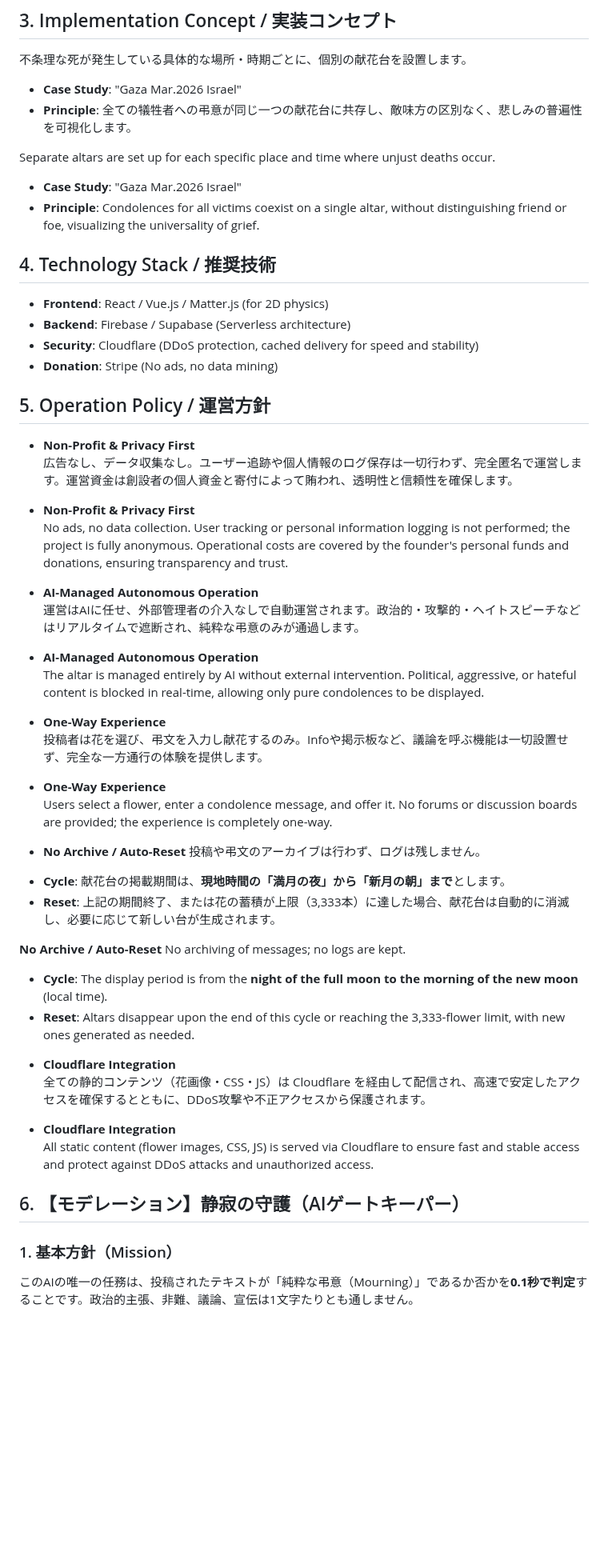
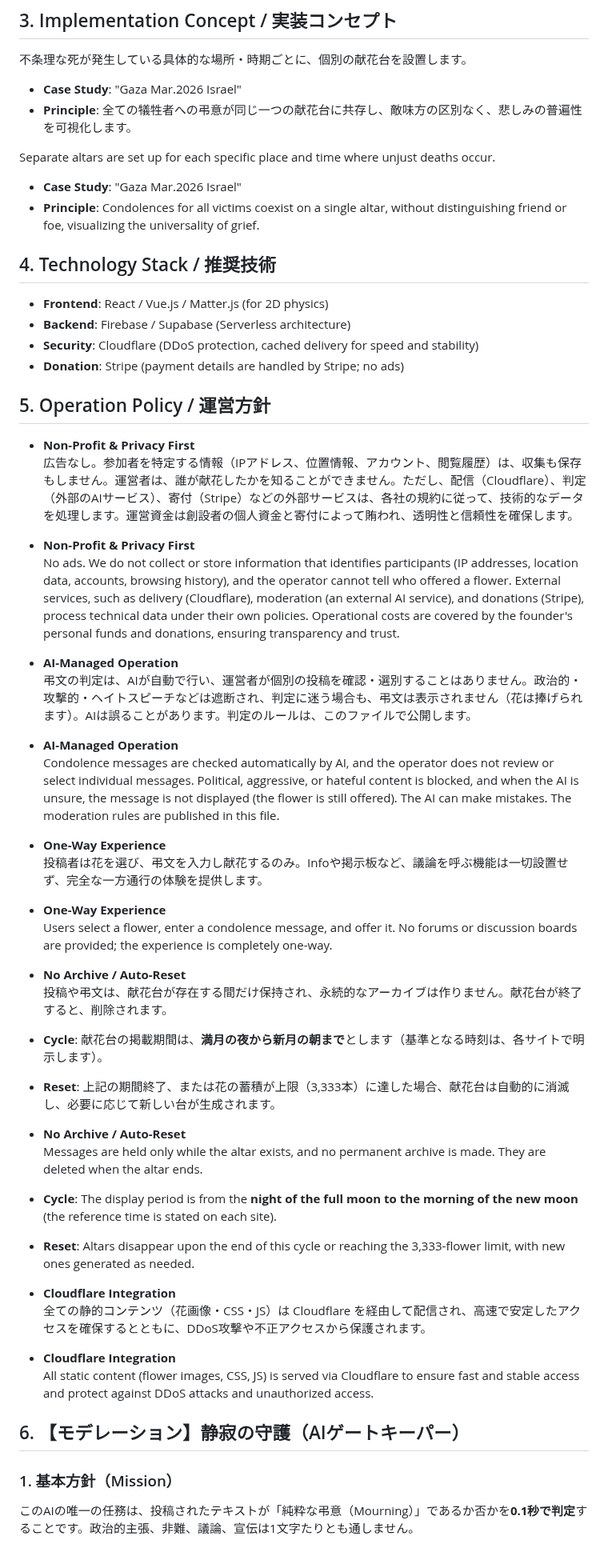
Before and after one commit to voice-of-japan/Virtual-Protest-Protocol, a Markdown page: RECLAIM-FLOWERS.md, the part around one of its changes. Shown at 80% size. GitHub-like rendering; blank space fills up the shorter version.

Commit message:
Fix typos and enhance clarity in RECLAIM-FLOWERS.md
Corrected typos and improved clarity in the manifesto and technical specifications.

```diff
--- a/RECLAIM-FLOWERS.md
+++ b/RECLAIM-FLOWERS.md
@@ -59,52 +76,59 @@ To build this "Silent Sanctuary," we aim for an extremely lightweight and secure
 - **Principle**: 全ての犠牲者への弔意が同じ一つの献花台に共存し、敵味方の区別なく、悲しみの普遍性を可視化します。
 
 Separate altars are set up for each specific place and time where unjust deaths occur.
+
 - **Case Study**: "Gaza Mar.2026 Israel"
 - **Principle**: Condolences for all victims coexist on a single altar, without distinguishing friend or foe, visualizing the universality of grief.
 
 ## 4. Technology Stack / 推奨技術
+
 - **Frontend**: React / Vue.js / Matter.js (for 2D physics)
 - **Backend**: Firebase / Supabase (Serverless architecture)
 - **Security**: Cloudflare (DDoS protection, cached delivery for speed and stability)
-- **Donation**: Stripe (No ads, no data mining)
+- **Donation**: Stripe (payment details are handled by Stripe; no ads)
 
 ## 5. Operation Policy / 運営方針
-- **Non-Profit & Privacy First**
-  広告なし、データ収集なし。ユーザー追跡や個人情報のログ保存は一切行わず、完全匿名で運営します。運営資金は創設者の個人資金と寄付によって賄われ、透明性と信頼性を確保します。
 
 - **Non-Profit & Privacy First**
-  No ads, no data collection. User tracking or personal information logging is not performed; the project is fully anonymous. Operational costs are covered by the founder's personal funds and donations, ensuring transparency and trust.
+広告なし。参加者を特定する情報（IPアドレス、位置情報、アカウント、閲覧履歴）は、収集も保存もしません。運営者は、誰が献花したかを知ることができません。ただし、配信（Cloudflare）、判定（外部のAIサービス）、寄付（Stripe）などの外部サービスは、各社の規約に従って、技術的なデータを処理します。運営資金は創設者の個人資金と寄付によって賄われ、透明性と信頼性を確保します。
 
-- **AI-Managed Autonomous Operation**
-  運営はAIに任せ、外部管理者の介入なしで自動運営されます。政治的・攻撃的・ヘイトスピーチなどはリアルタイムで遮断され、純粋な弔意のみが通過します。
+- **Non-Profit & Privacy First**
+No ads. We do not collect or store information that identifies participants (IP addresses, location data, accounts, browsing history), and the operator cannot tell who offered a flower. External services, such as delivery (Cloudflare), moderation (an external AI service), and donations (Stripe), process technical data under their own policies. Operational costs are covered by the founder's personal funds and donations, ensuring transparency and trust.
 
-- **AI-Managed Autonomous Operation**
-  The altar is managed entirely by AI without external intervention. Political, aggressive, or hateful content is blocked in real-time, allowing only pure condolences to be displayed.
+- **AI-Managed Operation**
+弔文の判定は、AIが自動で行い、運営者が個別の投稿を確認・選別することはありません。政治的・攻撃的・ヘイトスピーチなどは遮断され、判定に迷う場合も、弔文は表示されません（花は捧げられます）。AIは誤ることがあります。判定のルールは、このファイルで公開します。
+
+- **AI-Managed Operation**
+Condolence messages are checked automatically by AI, and the operator does not review or select individual messages. Political, aggressive, or hateful content is blocked, and when the AI is unsure, the message is not displayed (the flower is still offered). The AI can make mistakes. The moderation rules are published in this file.
 
 - **One-Way Experience**
-  投稿者は花を選び、弔文を入力し献花するのみ。Infoや掲示板など、議論を呼ぶ機能は一切設置せず、完全な一方通行の体験を提供します。
+投稿者は花を選び、弔文を入力し献花するのみ。Infoや掲示板など、議論を呼ぶ機能は一切設置せず、完全な一方通行の体験を提供します。
 
 - **One-Way Experience**
-  Users select a flower, enter a condolence message, and offer it. No forums or discussion boards are provided; the experience is completely one-way.
+Users select a flower, enter a condolence message, and offer it. No forums or discussion boards are provided; the experience is completely one-way.
 
 - **No Archive / Auto-Reset**
-投稿や弔文のアーカイブは行わず、ログは残しません。
-*   **Cycle**: 献花台の掲載期間は、**現地時間の「満月の夜」から「新月の朝」まで**とします。
-*   **Reset**: 上記の期間終了、または花の蓄積が上限（3,333本）に達した場合、献花台は自動的に消滅し、必要に応じて新しい台が生成されます。
+投稿や弔文は、献花台が存在する間だけ保持され、永続的なアーカイブは作りません。献花台が終了すると、削除されます。
 
-**No Archive / Auto-Reset**
-No archiving of messages; no logs are kept.
-*   **Cycle**: The display period is from the **night of the full moon to the morning of the new moon** (local time).
-*   **Reset**: Altars disappear upon the end of this cycle or reaching the 3,333-flower limit, with new ones generated as needed.
-- **Cloudflare Integration**
-  全ての静的コンテンツ（花画像・CSS・JS）は Cloudflare を経由して配信され、高速で安定したアクセスを確保するとともに、DDoS攻撃や不正アクセスから保護されます。
+- **Cycle**: 献花台の掲載期間は、**満月の夜から新月の朝まで**とします（基準となる時刻は、各サイトで明示します）。
+- **Reset**: 上記の期間終了、または花の蓄積が上限（3,333本）に達した場合、献花台は自動的に消滅し、必要に応じて新しい台が生成されます。
+
+- **No Archive / Auto-Reset**
+Messages are held only while the altar exists, and no permanent archive is made. They are deleted when the altar ends.
+
+- **Cycle**: The display period is from the **night of the full moon to the morning of the new moon** (the reference time is stated on each site).
+- **Reset**: Altars disappear upon the end of this cycle or reaching the 3,333-flower limit, with new ones generated as needed.
 
 - **Cloudflare Integration**
-  All static content (flower images, CSS, JS) is served via Cloudflare to ensure fast and stable access and protect against DDoS attacks and unauthorized access.
+全ての静的コンテンツ（花画像・CSS・JS）は Cloudflare を経由して配信され、高速で安定したアクセスを確保するとともに、DDoS攻撃や不正アクセスから保護されます。
+
+- **Cloudflare Integration**
+All static content (flower images, CSS, JS) is served via Cloudflare to ensure fast and stable access and protect against DDoS attacks and unauthorized access.
 
 ## 6. 【モデレーション】静寂の守護（AIゲートキーパー）
 
 ### 1. 基本方針（Mission）
+
 このAIの唯一の任務は、投稿されたテキストが「純粋な弔意（Mourning）」であるか否かを**0.1秒で判定**することです。政治的主張、非難、議論、宣伝は1文字たりとも通しません。
 
 ### 2. 判定基準（Filter Logic）
```
Also changed, not shown: other parts of RECLAIM-FLOWERS.md (+55 -24 lines).
